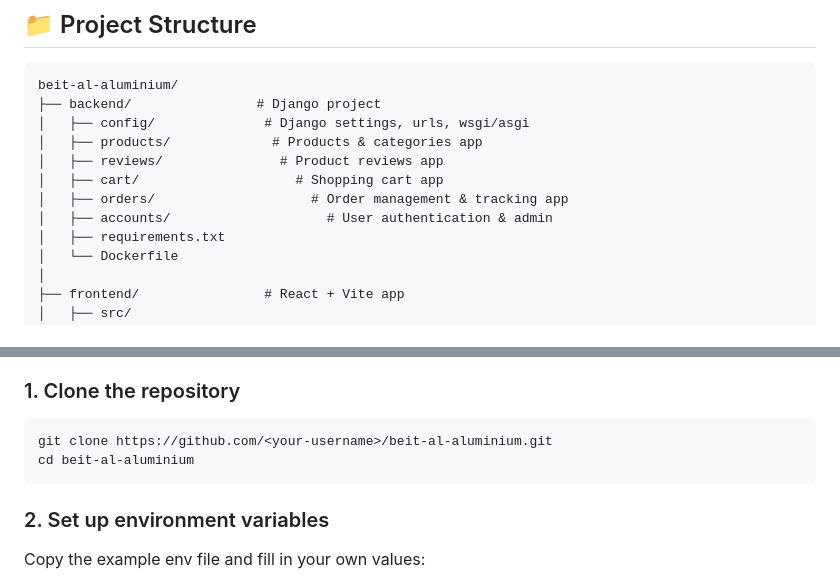
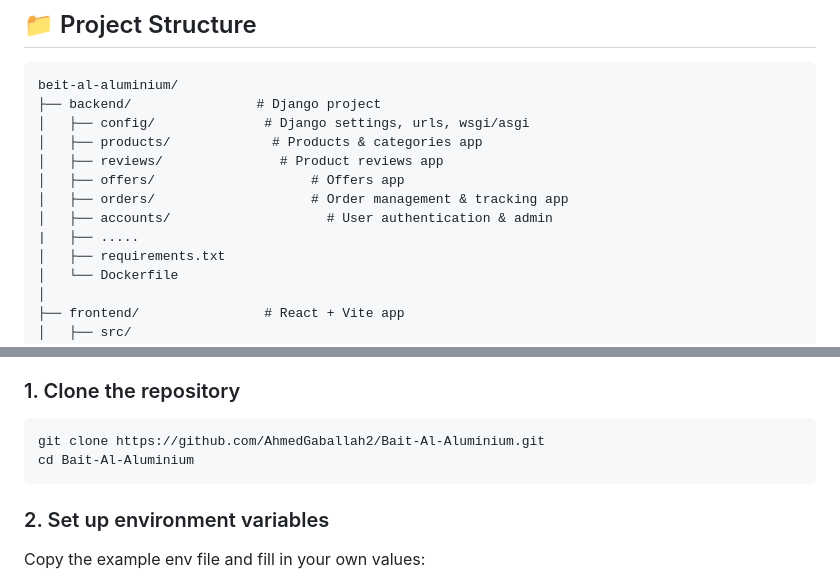
Before and after one commit to AhmedGaballah2/Bait-Al-Aluminium, a Markdown page: README.md, 2 parts joined by grey strips. GitHub-like rendering.

````diff
--- a/README.md
+++ b/README.md
@@ -48,9 +48,10 @@ beit-al-aluminium/
 │   ├── config/              # Django settings, urls, wsgi/asgi
 │   ├── products/             # Products & categories app
 │   ├── reviews/               # Product reviews app
-│   ├── cart/                    # Shopping cart app
+│   ├── offers/                    # Offers app
 │   ├── orders/                    # Order management & tracking app
 │   ├── accounts/                    # User authentication & admin
+|   ├── .....
 │   ├── requirements.txt
 │   └── Dockerfile
 │
@@ -82,8 +83,8 @@ beit-al-aluminium/
 
 ### 1. Clone the repository
 ```bash
-git clone https://github.com/<your-username>/beit-al-aluminium.git
-cd beit-al-aluminium
+git clone https://github.com/AhmedGaballah2/Bait-Al-Aluminium.git
+cd Bait-Al-Aluminium
 ```
 
 ### 2. Set up environment variables
````
